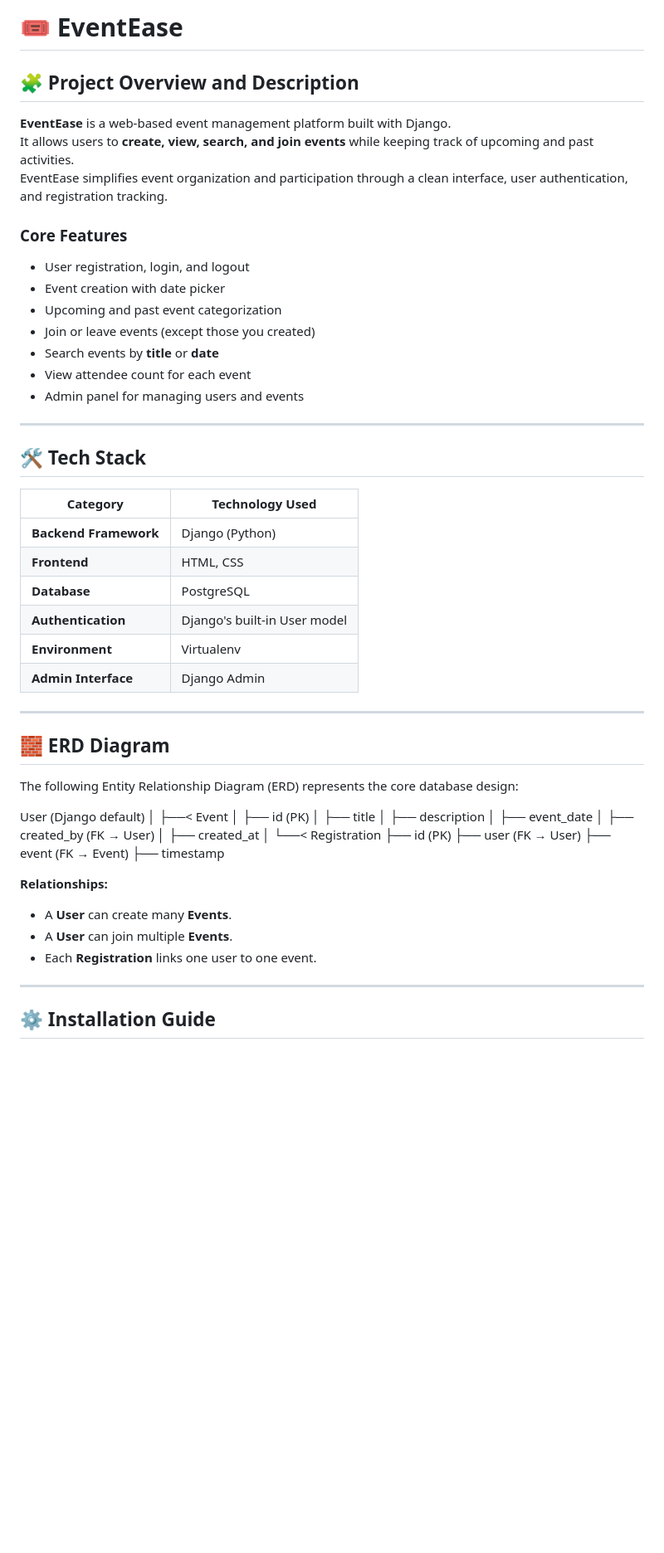
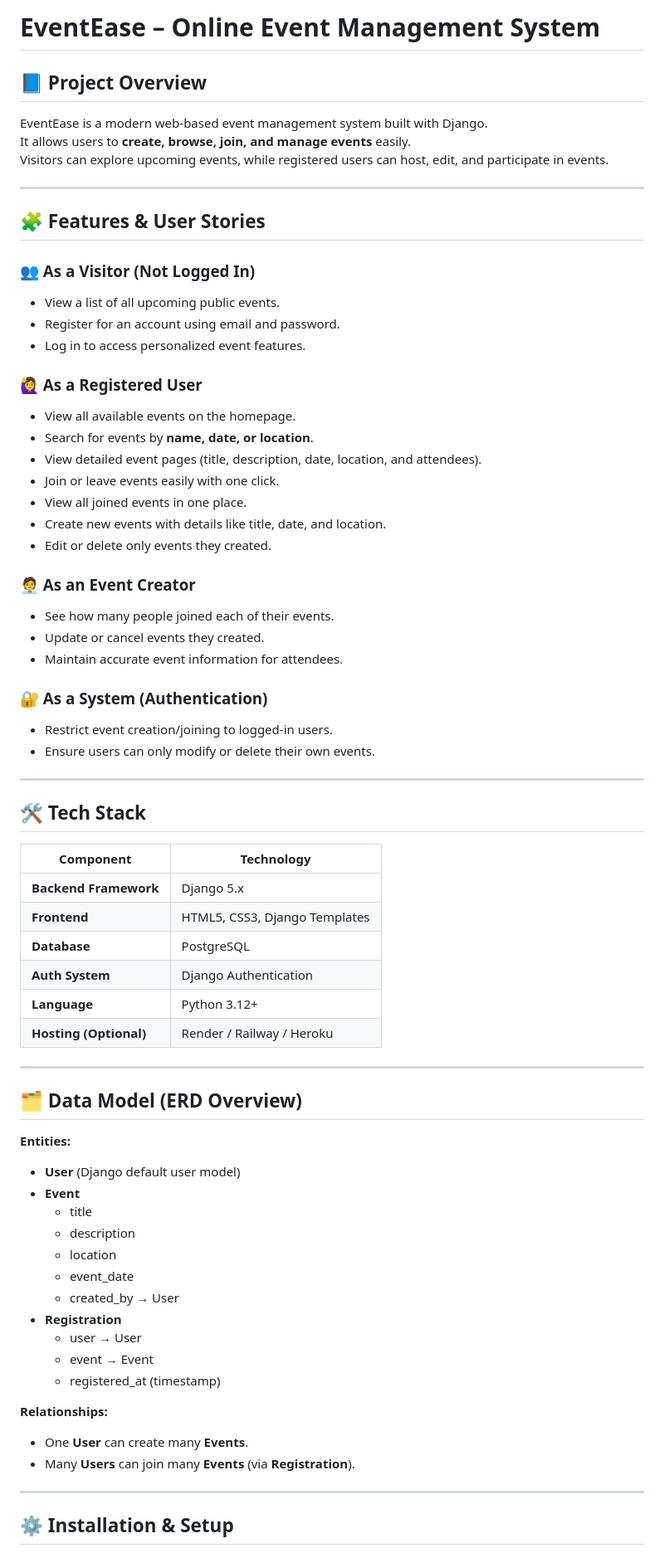
Before and after one commit to zeinali1/capstone-project, a Markdown page: README.md, the part around the change printed below. Shown: that part at 83% size. GitHub-like rendering; blank space fills up the shorter version.

Commit message:
Add project documentation README

```diff
--- a/README.md
+++ b/README.md
@@ -1,62 +1,72 @@
-# 🎟️ EventEase
+# EventEase – Online Event Management System
 
-## 🧩 Project Overview and Description
+## 📘 Project Overview
+EventEase is a modern web-based event management system built with Django.
+It allows users to **create, browse, join, and manage events** easily.
+Visitors can explore upcoming events, while registered users can host, edit, and participate in events.
 
-**EventEase** is a web-based event management platform built with Django.
-It allows users to **create, view, search, and join events** while keeping track of upcoming and past activities.
-EventEase simplifies event organization and participation through a clean interface, user authentication, and registration tracking.
+---
 
-### Core Features
-- User registration, login, and logout
-- Event creation with date picker
-- Upcoming and past event categorization
-- Join or leave events (except those you created)
-- Search events by **title** or **date**
-- View attendee count for each event
-- Admin panel for managing users and events
+## 🧩 Features & User Stories
+
+### 👥 As a Visitor (Not Logged In)
+- View a list of all upcoming public events.
+- Register for an account using email and password.
+- Log in to access personalized event features.
+
+### 🙋‍♀️ As a Registered User
+- View all available events on the homepage.
+- Search for events by **name, date, or location**.
+- View detailed event pages (title, description, date, location, and attendees).
+- Join or leave events easily with one click.
+- View all joined events in one place.
+- Create new events with details like title, date, and location.
+- Edit or delete only events they created.
+
+### 🧑‍💼 As an Event Creator
+- See how many people joined each of their events.
+- Update or cancel events they created.
+- Maintain accurate event information for attendees.
+
+### 🔐 As a System (Authentication)
+- Restrict event creation/joining to logged-in users.
+- Ensure users can only modify or delete their own events.
 
 ---
 
 ## 🛠️ Tech Stack
 
-| Category | Technology Used |
-|-----------|----------------|
-| **Backend Framework** | Django (Python) |
-| **Frontend** | HTML, CSS |
+| Component | Technology |
+|------------|-------------|
+| **Backend Framework** | Django 5.x |
+| **Frontend** | HTML5, CSS3, Django Templates |
 | **Database** | PostgreSQL |
-| **Authentication** | Django's built-in User model |
-| **Environment** | Virtualenv |
-| **Admin Interface** | Django Admin |
+| **Auth System** | Django Authentication |
+| **Language** | Python 3.12+ |
+| **Hosting (Optional)** | Render / Railway / Heroku |
 
 ---
 
-## 🧱 ERD Diagram
+## 🗂️ Data Model (ERD Overview)
 
-The following Entity Relationship Diagram (ERD) represents the core database design:
-
-User (Django default)
-│
-├──< Event
-│ ├── id (PK)
-│ ├── title
-│ ├── description
-│ ├── event_date
-│ ├── created_by (FK → User)
-│ ├── created_at
-│
-└──< Registration
-├── id (PK)
-├── user (FK → User)
-├── event (FK → Event)
-├── timestamp
-
+**Entities:**
+- **User** (Django default user model)
+- **Event**
+  - title
+  - description
+  - location
+  - event_date
+  - created_by → User
+- **Registration**
+  - user → User
+  - event → Event
+  - registered_at (timestamp)
 
 **Relationships:**
-- A **User** can create many **Events**.
-- A **User** can join multiple **Events**.
-- Each **Registration** links one user to one event.
+- One **User** can create many **Events**.
+- Many **Users** can join many **Events** (via **Registration**).
 
 ---
 
-## ⚙️ Installation Guide
+## ⚙️ Installation & Setup
 
```
Also changed, not shown: other parts of README.md (+56 -119 lines).
